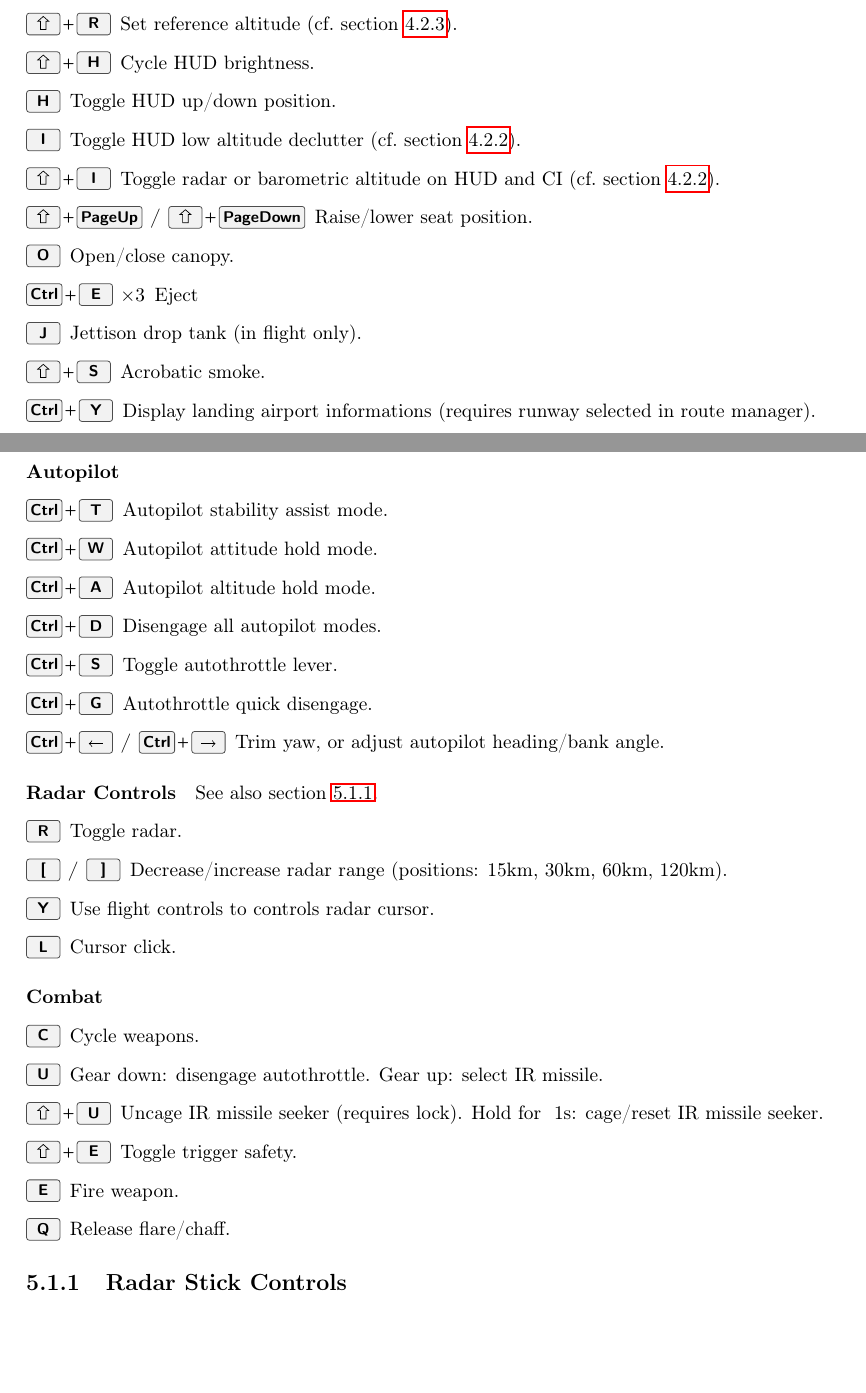
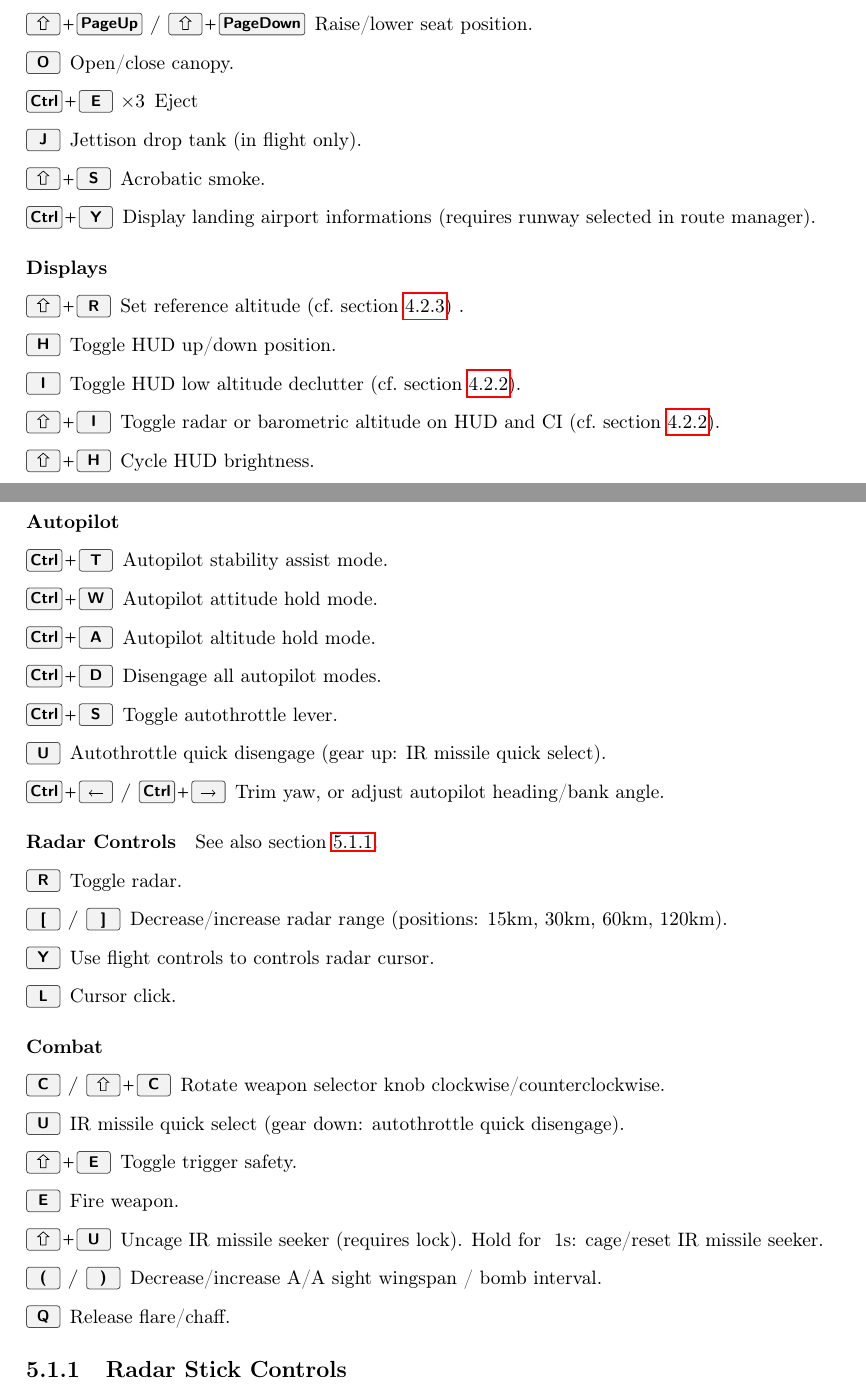
Before and after one commit to NikolaiVChr/flightgear-viggen-masters, a LaTeX thesis (Documentation/manual.tex): two parts of pages 22 and 23 of 31, joined at a grey line, cut so that both start at the same text, the shorter picture padded with empty space. Compiled offline with pdfLaTeX.

Commit message:
Manual: Update keybindings and options
New option: disable headshaking.
Modified keybindings for fire control rework (new AJS weapon panel, some
control changes for JA).

```diff
--- a/Documentation/manual.tex
+++ b/Documentation/manual.tex
@@ -729,23 +729,28 @@ A summary of the key bindings can also be found in \menu{Help>Aircraft Help}.
     When the landing gear is down, airbrakes retract as soon as \keys{\ctrl+B} is released.
 }
   \item[\keys{\backspace}] Toggle thrust reverser.
-  \item[\keys{\shift+R}] Set reference altitude (cf.~\cref{sec:ref-alt}).
-  \item[\keys{\shift+H}] Cycle HUD brightness.
+  \item[\keys{\shift+PageUp} / \keys{\shift+PageDown}] Raise/lower seat position.
+  \item[\keys{O}] Open/close canopy.
+  \item[\keys{\ctrl+E} $\times3$] Eject
+  \item[\keys{J}] Jettison drop tank (in flight only).
+  \item[\keys{\shift+S}] Acrobatic smoke.
+  \item[\keys{\ctrl+Y}] Display landing airport informations (requires runway selected in route manager).
+\end{description}
+
+\paragraph{Displays}
+\begin{description}
+  \item[\keys{\shift+R}] Set reference altitude (cf.~\cref{sec:ref-alt}) \JAonly{/ toggle IR missile boresight mode}.
 \ifbool{AJS}{
   \item[\keys{H}] Toggle HUD up/down position.
   \item[\keys{I}] Toggle HUD low altitude declutter (cf.~\cref{sec:hud-slav-switch}).
   \item[\keys{\shift+I}] Toggle radar or barometric altitude on HUD and CI (cf.~\cref{sec:hud-slav-switch}).
 }{
+  \item[\keys{H}] Toggle HUD aiming mode / engage visual landing mode.
   \item[\keys{I}] Display target type/callsign on MI.
   \item[\keys{\shift+I}] Toggle between english/imperial and swedish/metrics display modes.
+  \item[\keys{\shift+Y}] Engage landing mode.
 }
-  \item[\keys{\shift+PageUp} / \keys{\shift+PageDown}] Raise/lower seat position.
-  \item[\keys{O}] Open/close canopy.
-  \item[\keys{\ctrl+E} $\times3$] Eject
-  \item[\keys{J}] Jettison drop tank (in flight only).
-  \item[\keys{\shift+S}] Acrobatic smoke.
-\JAonly{\item[\keys{\shift+Y}] Engage landing mode.}
-  \item[\keys{\ctrl+Y}] Display landing airport informations (requires runway selected in route manager).
+  \item[\keys{\shift+H}] Cycle HUD brightness.
 \end{description}
 
 \paragraph{View}
@@ -762,7 +767,7 @@ A summary of the key bindings can also be found in \menu{Help>Aircraft Help}.
   \item[\keys{\ctrl+A}] Autopilot altitude hold mode.
   \item[\keys{\ctrl+D}] Disengage all autopilot modes.
   \item[\keys{\ctrl+S}] Toggle autothrottle lever.
-  \item[\keys{\ctrl+G}] Autothrottle quick disengage.
+  \item[\keys{U}] Autothrottle quick disengage \AJSonly{(gear up: IR missile quick select)}.
   \item[\keys{\ctrl+\arrowkeyleft} / \keys{\ctrl+\arrowkeyright}] Trim yaw, or adjust autopilot heading/bank angle.
 \end{description}
 
@@ -783,13 +788,22 @@ See also \cref{sec:cursor}.
 
 \paragraph{Combat}
 \begin{description}
-\JAonly{\item[\keys{H}] Toggle HUD aiming mode.}
-  \item[\keys{C}] Cycle weapons.
-\JAonly{\item[\keys{\shift+C}] Cannon quick select.}
-  \item[\keys{U}] \ifbool{AJS}{Gear down: disengage autothrottle. Gear up: select IR missile.}{Missile quick select.}
-\AJSonly{\item[\keys{\shift+U}] Uncage IR missile seeker (requires lock). Hold for ~1s: cage/reset IR missile seeker.}
+\ifbool{AJS}{
+  \item[\keys{C} / \keys{\shift+C}] Rotate weapon selector knob clockwise/counterclockwise.
+  \item[\keys{U}] IR missile quick select (gear down: autothrottle quick disengage).
+}{
+  \item[\keys{C}] Missile quick select.
+  \item[\keys{\shift+C}] Cannon quick select.
+}
   \item[\keys{\shift+E}] Toggle trigger safety.
   \item[\keys{E}] Fire weapon.
+  \item[\keys{\shift+U}] Uncage IR missile seeker (requires lock). Hold for ~1s: cage/reset IR missile seeker.
+\ifbool{AJS}{
+  \item[\keys{(} / \keys{)}] Decrease/increase A/A sight wingspan / bomb interval.
+}{
+  \item[\keys{(} / \keys{)}] Decrease/increase cannon sight wingspan.
+  \item[\keys{\{} / \keys{\}}] Decrease/increase cannon sight distance.
+}
   \item[\keys{Q}] Release flare/chaff.
 \end{description}
 
```
Also changed, not shown: Documentation/manual.tex (4 more changed lines).
